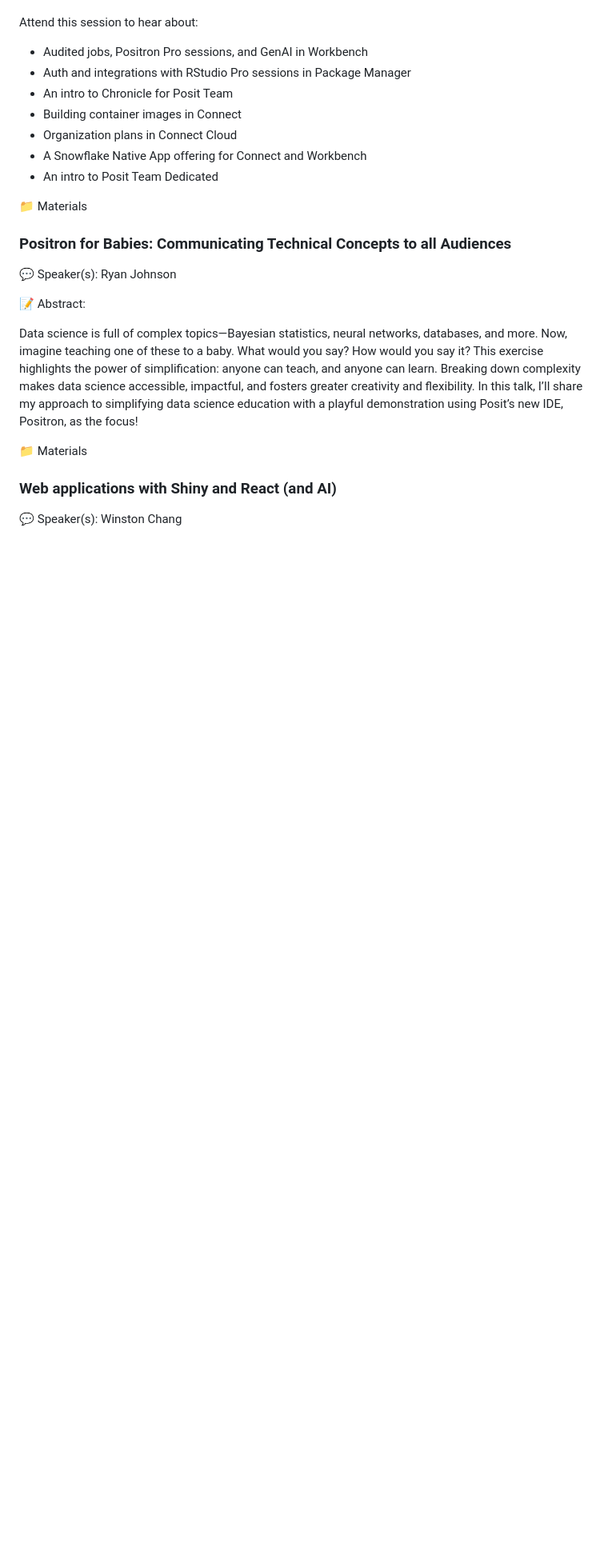
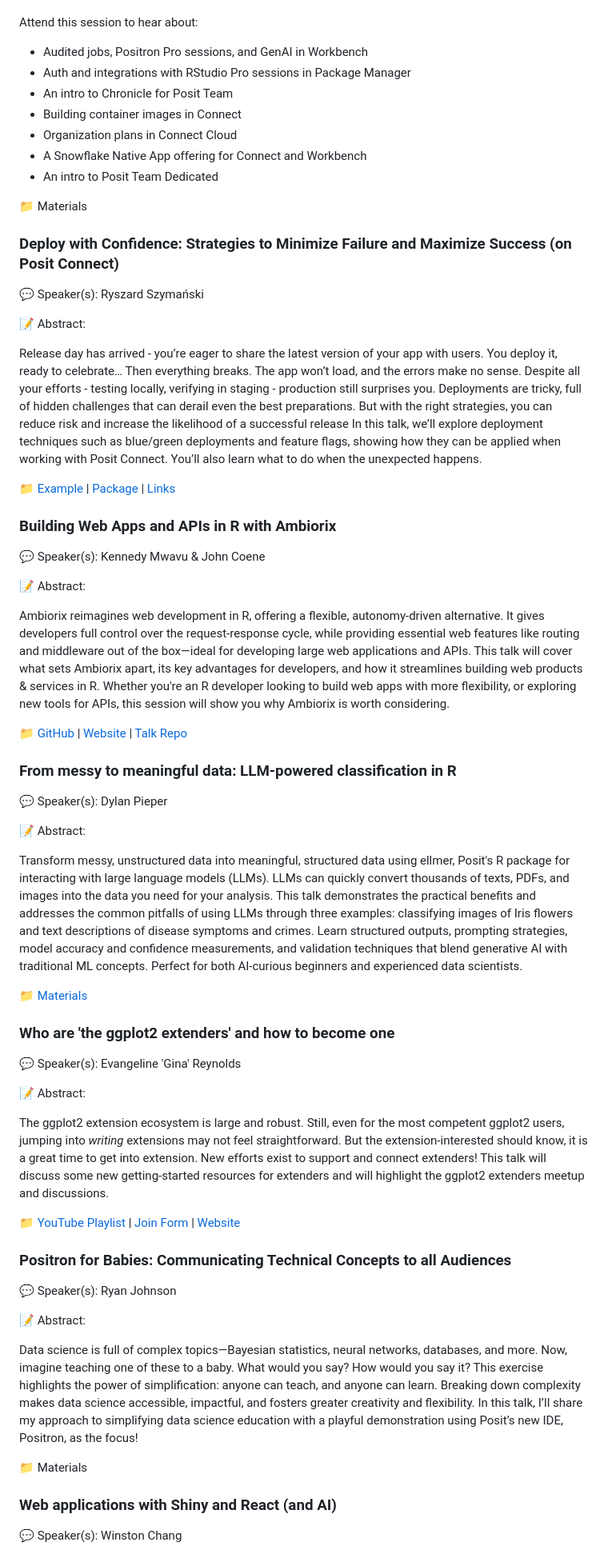
Before and after one commit to rstudio/rstudio-conf, a Markdown page: 2025/README.md, the part around the change. Shown: that part at 80% size. Rendered like a GitHub page; blank space fills up the shorter version.

```diff
--- a/2025/README.md
+++ b/2025/README.md
@@ -94,7 +94,48 @@ Attend this session to hear about:
 
 📁 Materials
 
+### Deploy with Confidence: Strategies to Minimize Failure and Maximize Success (on Posit Connect)
 
+💬 Speaker(s):  Ryszard Szymański
+
+📝 Abstract:
+
+Release day has arrived - you’re eager to share the latest version of your app with users. You deploy it, ready to celebrate…
+Then everything breaks. The app won’t load, and the errors make no sense. Despite all your efforts - testing locally, verifying in staging - production still surprises you.
+Deployments are tricky, full of hidden challenges that can derail even the best preparations. But with the right strategies, you can reduce risk and increase the likelihood of a successful release
+In this talk, we’ll explore deployment techniques such as blue/green deployments and feature flags, showing how they can be applied when working with Posit Connect. You’ll also learn what to do when the unexpected happens.
+
+📁 [Example](https://gist.github.com/rszymanski/65b140a2a2f03369d26a9fe86d01602e) | [Package](https://github.com/szymanskir/featureflag) | [Links](https://gist.github.com/rszymanski/4b17170a9630dd8e9af191d7e5d6b2c7)
+
+### Building Web Apps and APIs in R with Ambiorix
+
+💬 Speaker(s): Kennedy Mwavu & John Coene
+
+📝 Abstract:
+
+Ambiorix reimagines web development in R, offering a flexible, autonomy-driven alternative. It gives developers full control over the request-response cycle, while providing essential web features like routing and middleware out of the box—ideal for developing large web applications and APIs. This talk will cover what sets Ambiorix apart, its key advantages for developers, and how it streamlines building web products & services in R. Whether you're an R developer looking to build web apps with more flexibility, or exploring new tools for APIs, this session will show you why Ambiorix is worth considering.
+
+📁 [GitHub](https://github.com/ambiorix-web/ambiorix) | [Website](https://ambiorix.dev/) | [Talk Repo](https://github.com/ambiorix-web/positconf2025)
+
+### From messy to meaningful data: LLM-powered classification in R
+
+💬 Speaker(s):  Dylan Pieper
+
+📝 Abstract:
+
+Transform messy, unstructured data into meaningful, structured data using ellmer, Posit's R package for interacting with large language models (LLMs). LLMs can quickly convert thousands of texts, PDFs, and images into the data you need for your analysis. This talk demonstrates the practical benefits and addresses the common pitfalls of using LLMs through three examples: classifying images of Iris flowers and text descriptions of disease symptoms and crimes. Learn structured outputs, prompting strategies, model accuracy and confidence measurements, and validation techniques that blend generative AI with traditional ML concepts. Perfect for both AI-curious beginners and experienced data scientists.
+
+📁 [Materials](https://github.com/dylanpieper/posit-25)
+
+### Who are 'the ggplot2 extenders' and how to become one
+
+💬 Speaker(s):  Evangeline 'Gina' Reynolds
+
+📝 Abstract:
+
+The ggplot2 extension ecosystem is large and robust. Still, even for the most competent ggplot2 users, jumping into *writing* extensions may not feel straightforward. But the extension-interested should know, it is a great time to get into extension. New efforts exist to support and connect extenders! This talk will discuss some new getting-started resources for extenders and will highlight the ggplot2 extenders meetup and discussions.
+
+📁 [YouTube Playlist](https://www.youtube.com/playlist?list=PLpUeWjs9wDGc4C_Db_u4T7g_rDmw9ZkXE) | [Join Form](https://docs.google.com/forms/d/e/1FAIpQLSe3M1KwUPrmTfEGuuQp0fZ0J7dZkk_82gb310JCvdouMTa_7Q/viewform) | [Website](https://ggplot2-extenders.github.io/ggplot-extension-club/)
 
 ### Positron for Babies: Communicating Technical Concepts to all Audiences
 
```
